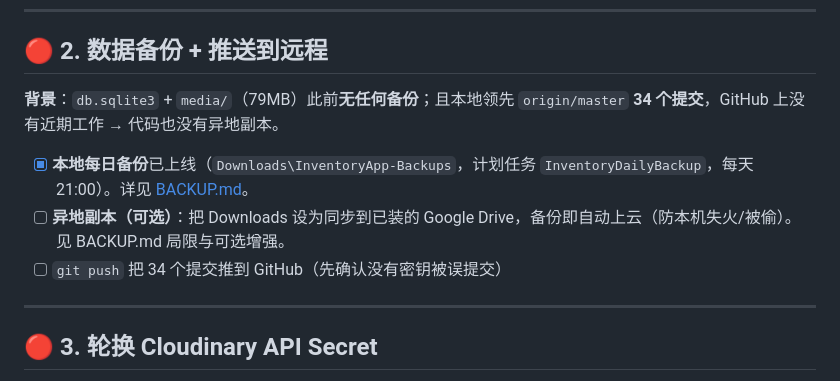
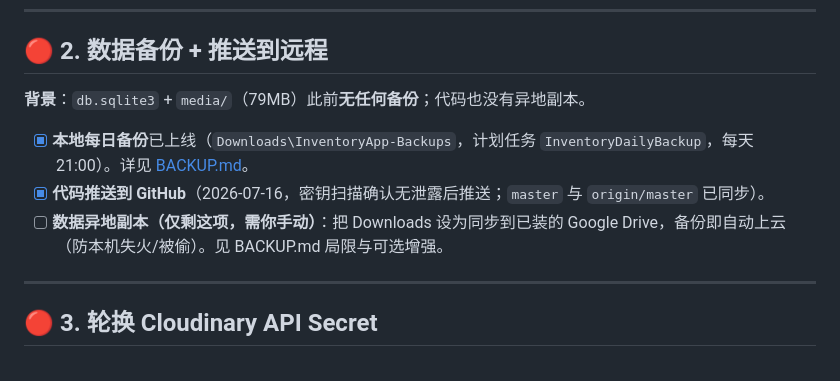
Before and after one commit to mrui0516/InventoryApp, a Markdown page: docs/TODO.md, the part around the change. Drawn GitHub-style.

Commit message:
docs: mark GitHub push done; refresh version-control/backup status
Co-Authored-By: Claude Opus 4.8 <noreply@anthropic.com>

```diff
--- a/docs/TODO.md
+++ b/docs/TODO.md
@@ -30,11 +30,11 @@
 
 ## 🔴 2. 数据备份 + 推送到远程
 
-**背景**：`db.sqlite3` + `media/`（79MB）此前**无任何备份**；且本地领先 `origin/master` **34 个提交**，GitHub 上没有近期工作 → 代码也没有异地副本。
+**背景**：`db.sqlite3` + `media/`（79MB）此前**无任何备份**；代码也没有异地副本。
 
 - [x] **本地每日备份**已上线（`Downloads\InventoryApp-Backups`，计划任务 `InventoryDailyBackup`，每天 21:00）。详见 [BACKUP.md](./BACKUP.md)。
-- [ ] **异地副本（可选）**：把 Downloads 设为同步到已装的 Google Drive，备份即自动上云（防本机失火/被偷）。见 BACKUP.md 局限与可选增强。
-- [ ] `git push` 把 34 个提交推到 GitHub（先确认没有密钥被误提交）
+- [x] **代码推送到 GitHub**（2026-07-16，密钥扫描确认无泄露后推送；`master` 与 `origin/master` 已同步）。
+- [ ] **数据异地副本（仅剩这项，需你手动）**：把 Downloads 设为同步到已装的 Google Drive，备份即自动上云（防本机失火/被偷）。见 BACKUP.md 局限与可选增强。
 
 ---
 
```
Also changed, not shown: docs/STATUS.md (+4 -5 lines).
